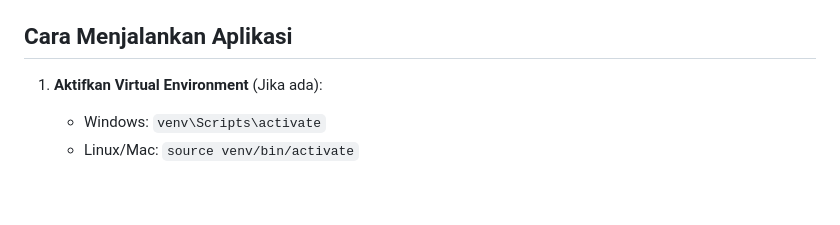
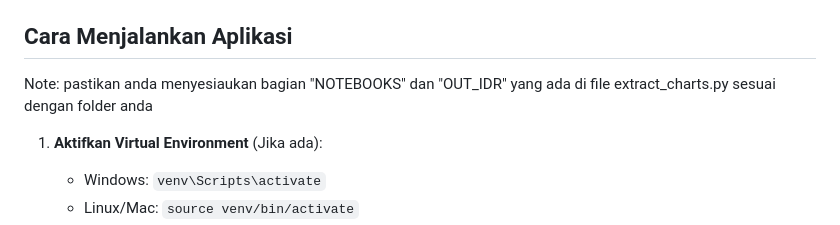
Before and after one commit to DedeTwoThousand6/RupiahForecast_UTS, a Markdown page: README.md, the part around the change. Rendered like a GitHub page; blank space fills up the shorter version.

```diff
--- a/README.md
+++ b/README.md
@@ -36,6 +36,7 @@ Pustaka utama yang digunakan:
 - `numpy` & `pandas` (Pemrosesan data)
 
 ## Cara Menjalankan Aplikasi
+Note: pastikan anda menyesiaukan bagian "NOTEBOOKS" dan "OUT_IDR" yang ada di file extract_charts.py sesuai dengan folder anda
 
 1. **Aktifkan Virtual Environment** (Jika ada):
    - Windows: `venv\Scripts\activate`
```
